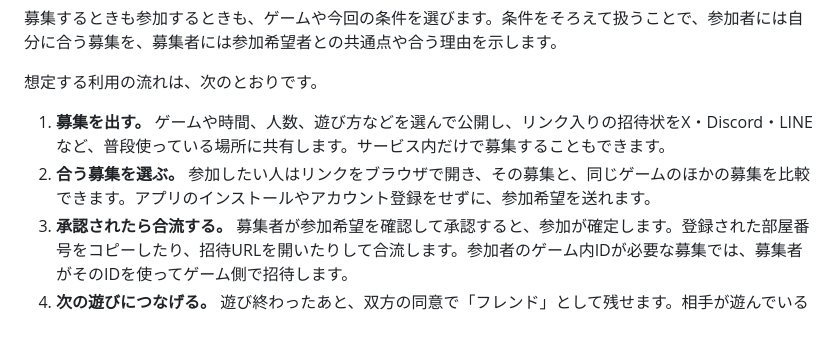
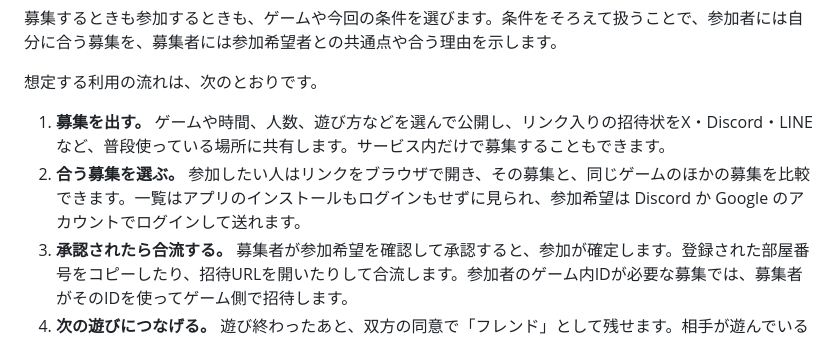
Before and after one commit to ichi-choken/tkb_2616, a Markdown page: README.md, the part around the change. Drawn GitHub-style.

Commit message:
README の参加の流れを、参加するときは Discord か Google でログインする決定に合わせる
「アカウント登録をせずに参加希望を送れる」は、hobby-platform の ADR-79（見るのは登録なしで、参加するときはログインする）と食い違っていた。

Co-Authored-By: Claude Opus 5.5 <noreply@anthropic.com>

```diff
--- a/README.md
+++ b/README.md
@@ -27,7 +27,7 @@
 想定する利用の流れは、次のとおりです。
 
 1. **募集を出す。** ゲームや時間、人数、遊び方などを選んで公開し、リンク入りの招待状をX・Discord・LINEなど、普段使っている場所に共有します。サービス内だけで募集することもできます。
-2. **合う募集を選ぶ。** 参加したい人はリンクをブラウザで開き、その募集と、同じゲームのほかの募集を比較できます。アプリのインストールやアカウント登録をせずに、参加希望を送れます。
+2. **合う募集を選ぶ。** 参加したい人はリンクをブラウザで開き、その募集と、同じゲームのほかの募集を比較できます。一覧はアプリのインストールもログインもせずに見られ、参加希望は Discord か Google のアカウントでログインして送れます。
 3. **承認されたら合流する。** 募集者が参加希望を確認して承認すると、参加が確定します。登録された部屋番号をコピーしたり、招待URLを開いたりして合流します。参加者のゲーム内IDが必要な募集では、募集者がそのIDを使ってゲーム側で招待します。
 4. **次の遊びにつなげる。** 遊び終わったあと、双方の同意で「フレンド」として残せます。相手が遊んでいるほかのゲームや新しい募集を見て、また誘うきっかけにできます。
 
```
